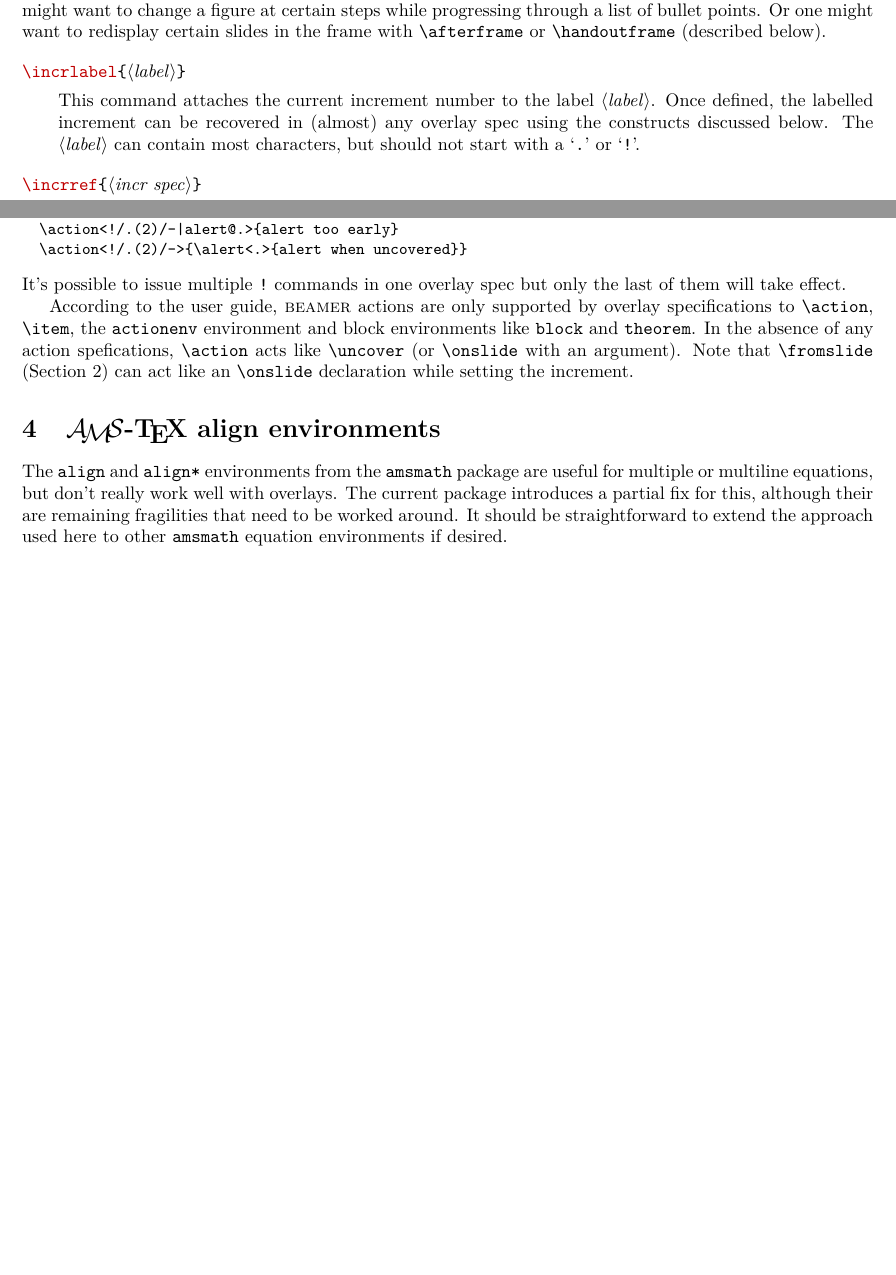
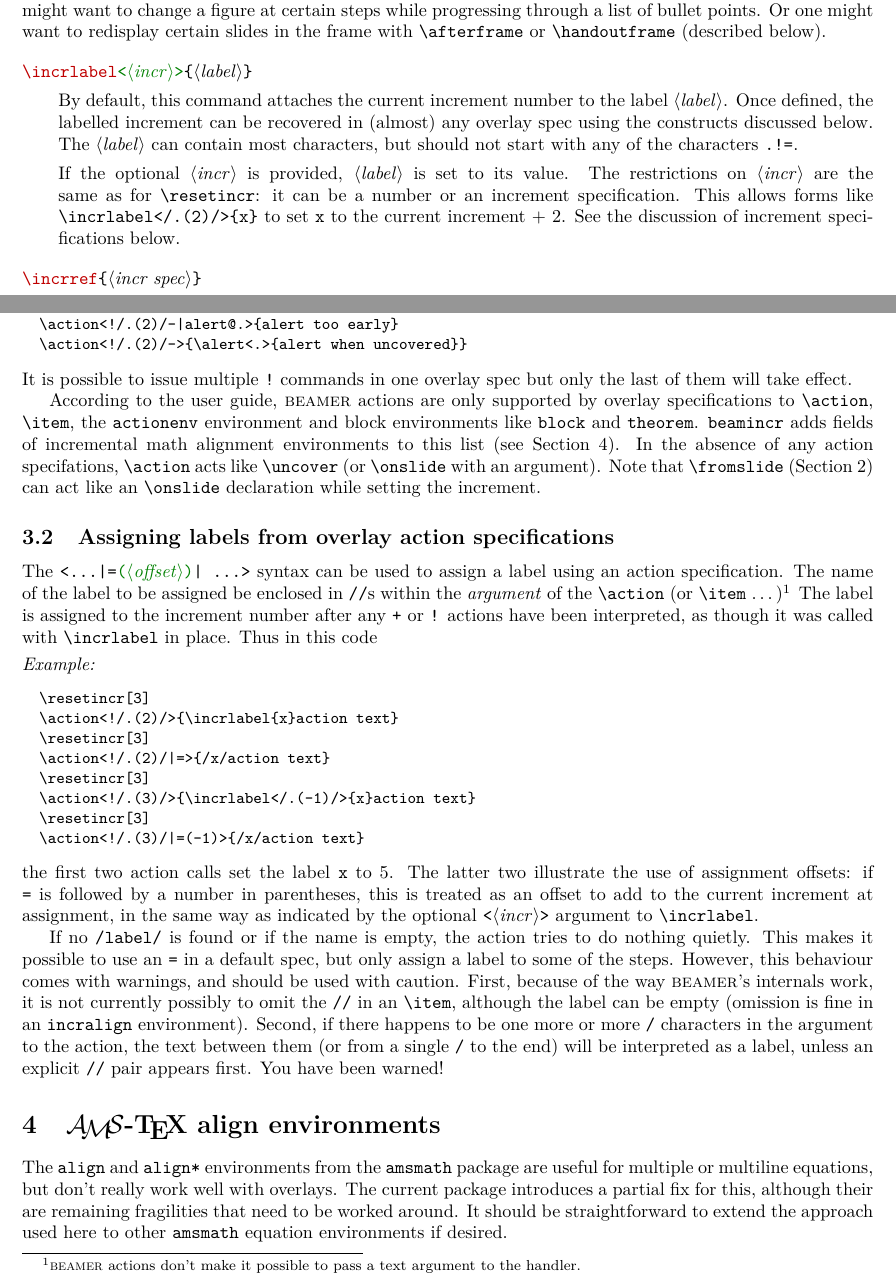
Before and after one commit to gatsby-sahani/beamincr, a LaTeX document (beamincrdoc.tex): two parts of pages 3 and 5 of 7 before the commit and two parts of pages 3 and 5 of 8 after it, joined at a grey line, cut so that both start at the same text, the shorter picture padded with empty space. The pictures show the PDF file beamincrdoc.pdf that the author committed with the source.

Commit message:
update docs

```diff
--- a/beamincrdoc.tex
+++ b/beamincrdoc.tex
@@ -286,8 +286,4 @@ while progressing through a list of bullet points.  Or one might want to
 redisplay certain slides in the frame with |\afterframe| or |\handoutframe|
 (described below).
 
-\begin{command}{\incrlabel \marg{label}}
-  This command attaches the current increment number to the label \meta{label}.
-  Once defined, the labelled increment can be recovered in (almost) any overlay
-  spec using the constructs discussed below.  The \meta{label} can contain most
-  characters, but should not start with a `|.|'  or `|!|'.
+\begin{command}{\incrlabel\sarg{incr}\marg{label}}
@@ -294,3 +293,11 @@ redisplay certain slides in the frame with |\afterframe| or |\handoutframe|
+  \meta{label} can contain most characters, but should not start with any of the
+  characters |.!=|.
+
+  If the optional \meta{incr} is provided, \meta{label} is set to its value.
+  The restrictions on \meta{incr} are the same as for |\resetincr|: it can be a
+  number or an increment specification.  This allows forms like
+  |\incrlabel</.(2)/>{x}| to set |x| to the current increment + 2.  See the
+  discussion of increment specifications below.
 \end{command}
 
 \begin{command}{\incrref \marg{incr spec}}
@@ -391,17 +399,54 @@ the increment in effect \emph{before} the |\action|.
   \action<!/.(2)/-|alert@.>{alert too early}
   \action<!/.(2)/->{\alert<.>{alert when uncovered}}
 \end{verbatim}
-It's possible to issue multiple |!| commands in one overlay spec but only the
+It is possible to issue multiple |!| commands in one overlay spec but only the
 last of them will take effect.
 
 According to the user guide, \beamer\ actions are only supported by overlay
 specifications to |\action|, |\item|, the |actionenv| environment and block
-environments like |block| and |theorem|.  In the absence of any action
-spefications, |\action| acts like |\uncover| (or |\onslide| with an argument).
-Note that |\fromslide| (\cref{sec:setting}) can act like an |\onslide|
-declaration while setting the increment.
+environments like |block| and |theorem|.  \texttt{beamincr} adds fields of
+incremental math alignment environments to this list (see \cref{sec:ams}).  In
+the absence of any action specifations, |\action| acts like |\uncover| (or
+|\onslide| with an argument).  Note that |\fromslide| (\cref{sec:setting}) can
+act like an |\onslide| declaration while setting the increment.
 
-\section{\AmSTeX\ align environments}
+\subsection{Assigning labels from overlay action specifications}
+
+The \verb^<...|=^\opt{\texttt{(}\meta{offset}\texttt{)}}\verb^| ...>^ syntax can be used to assign
+a label using an action specification.  The name of the label to be assigned be
+enclosed in \texttt{//}s within the \emph{argument} of the |\action| (or |\item|
+\dots)\footnote{\beamer\ actions don't make it possible to pass a text argument
+  to the handler.}  The label is assigned to the increment number after any
+\texttt{+} or \texttt{!} actions have been interpreted, as though it was called
+with |\incrlabel| in place.  Thus in this code \example
+\begin{verbatim}
+  \resetincr[3]
+  \action<!/.(2)/>{\incrlabel{x}action text}
+  \resetincr[3]
+  \action<!/.(2)/|=>{/x/action text}
+  \resetincr[3]
+  \action<!/.(3)/>{\incrlabel</.(-1)/>{x}action text}
+  \resetincr[3]
+  \action<!/.(3)/|=(-1)>{/x/action text}
+\end{verbatim}
+the first two action calls set the label \texttt{x} to 5.  The latter two
+illustrate the use of assignment offsets: if \texttt{=} is followed by a number
+in parentheses, this is treated as an offset to add to the current increment at
+assignment, in the same way as indicated by the optional |<|\meta{incr}|>|
+argument to |\incrlabel|.
+
+If no |/label/| is found or if the name is empty, the action tries to do nothing
+quietly.  This makes it possible to use an |=| in a default spec, but only
+assign a label to some of the steps.  However, this behaviour comes with
+warnings, and should be used with caution.  First, because of the way \beamer's
+internals work, it is not currently possible to omit the |//| in an |\item|,
+although the label can be empty (omission is fine in an |incralign|
+environment).  Second, if there happens to be one more or more |/| characters in
+the argument to the action, the text between them (or from a single |/| to the
+end) will be interpreted as a label, unless an explicit |//| pair appears first.
+You have been warned!
+
+\section{\AmSTeX\ align environments}\label{sec:ams}
 
 The \texttt{align} and \texttt{align*} environments from the \texttt{amsmath}
 package are useful for multiple or multiline equations, but don't really work
```
Also changed, not shown: beamincrdoc.pdf, beamincrdoc.tex (15 more changed lines).
